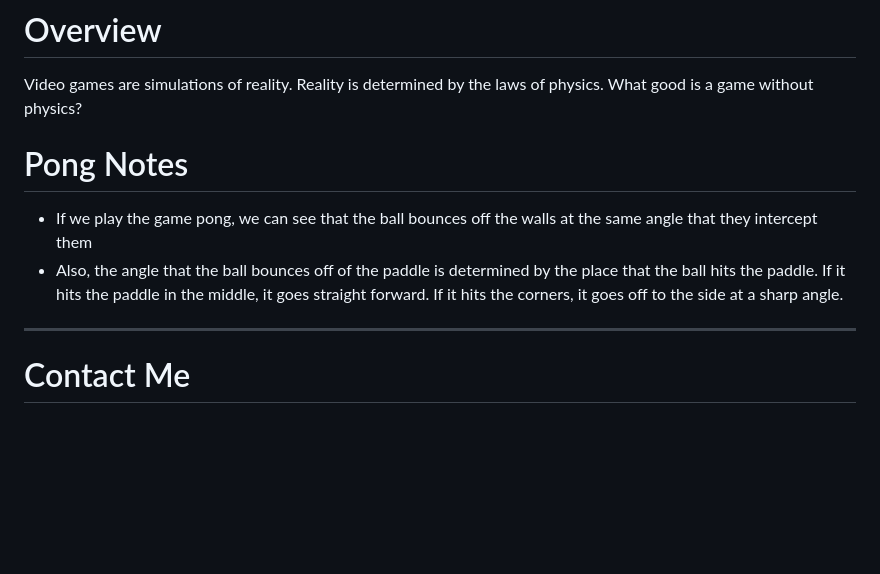
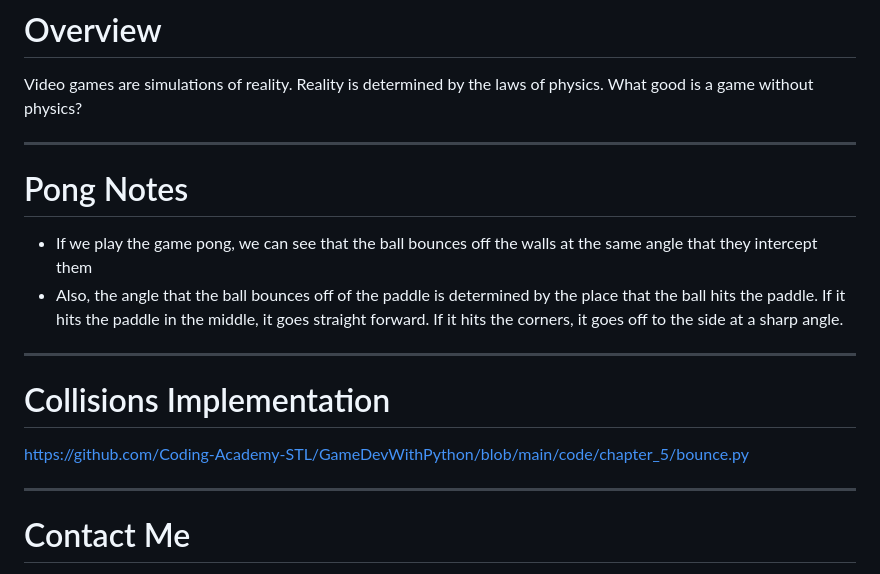
Before and after one commit to Coding-Academy-STL/GameDevWithPython, a Markdown page: slides.md, the part around the change. Drawn GitHub-style; blank space fills up the shorter version.

Commit message:
update slides for chapter 5

```diff
--- a/slides.md
+++ b/slides.md
@@ -384,6 +384,8 @@ layout: cover
 
 Video games are simulations of reality. Reality is determined by the laws of physics. What good is a game without physics?
 
+---
+
 # Pong Notes
 
 - If we play the game pong, we can see that the ball bounces off the walls at the same angle that they intercept them
@@ -391,6 +393,12 @@ Video games are simulations of reality. Reality is determined by the laws of phy
 
 ---
 
+# Collisions Implementation
+
+https://github.com/Coding-Academy-STL/GameDevWithPython/blob/main/code/chapter_5/bounce.py
+
+---
+
 # Contact Me
 
 Contact me at aidenl@codingacademystl.org
```
